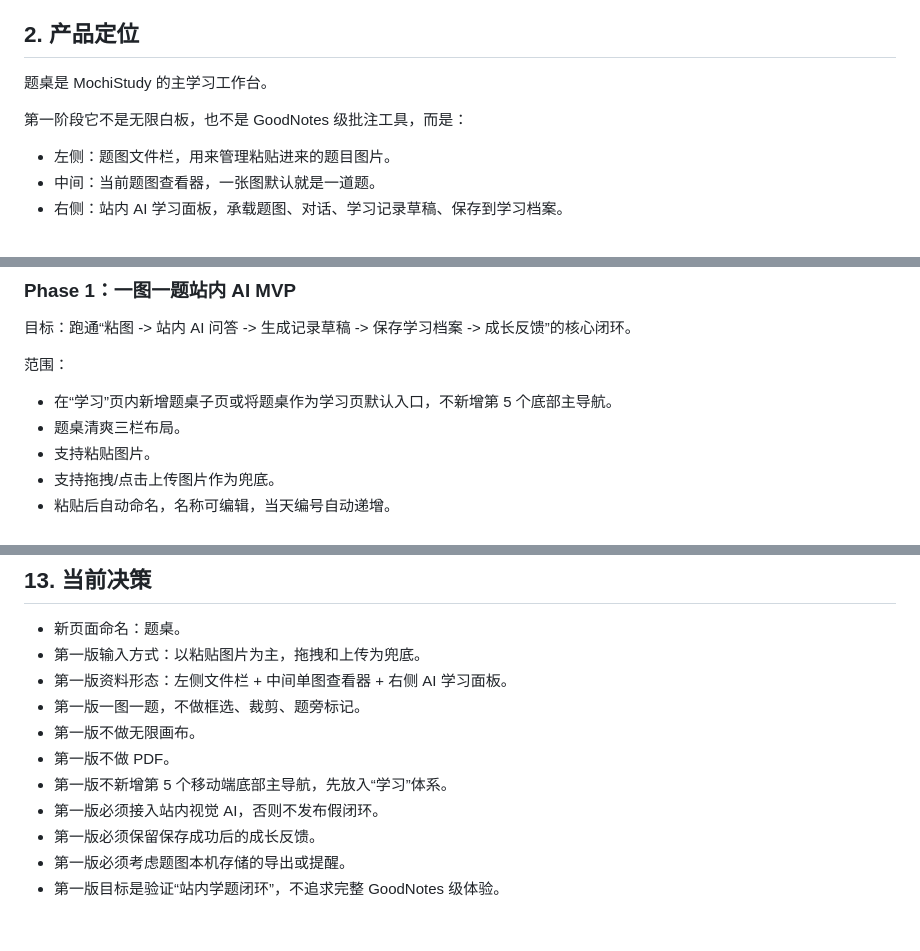
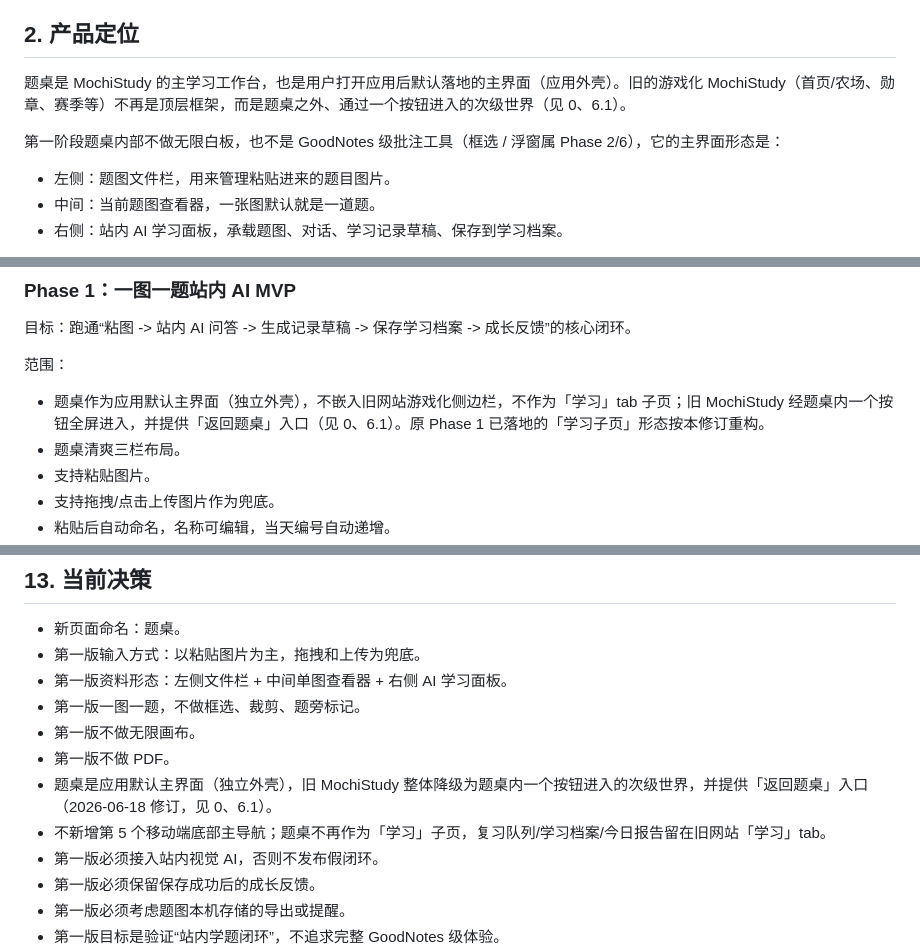
Before and after one commit to ItsAlwaysTerry/MochiStudy, a Markdown page: docs/prd/question-desk-prd.md, 3 parts joined by grey strips. Rendered like a GitHub page; blank space fills up the shorter version.

Commit message:
Document question desk shell direction

```diff
--- a/docs/prd/question-desk-prd.md
+++ b/docs/prd/question-desk-prd.md
@@ -14,9 +30,9 @@ MochiStudy 目前更像一个“学完之后的记录系统”：学生在外部
 
 ## 2. 产品定位
 
-题桌是 MochiStudy 的主学习工作台。
+题桌是 MochiStudy 的主学习工作台，也是用户打开应用后默认落地的主界面（应用外壳）。旧的游戏化 MochiStudy（首页/农场、勋章、赛季等）不再是顶层框架，而是题桌之外、通过一个按钮进入的次级世界（见 0、6.1）。
 
-第一阶段它不是无限白板，也不是 GoodNotes 级批注工具，而是：
+第一阶段题桌内部不做无限白板，也不是 GoodNotes 级批注工具（框选 / 浮窗属 Phase 2/6），它的主界面形态是：
 
 - 左侧：题图文件栏，用来管理粘贴进来的题目图片。
 - 中间：当前题图查看器，一张图默认就是一道题。
@@ -444,7 +472,7 @@ go/no-go：
 
 范围：
 
-- 在“学习”页内新增题桌子页或将题桌作为学习页默认入口，不新增第 5 个底部主导航。
+- 题桌作为应用默认主界面（独立外壳），不嵌入旧网站游戏化侧边栏，不作为「学习」tab 子页；旧 MochiStudy 经题桌内一个按钮全屏进入，并提供「返回题桌」入口（见 0、6.1）。原 Phase 1 已落地的「学习子页」形态按本修订重构。
 - 题桌清爽三栏布局。
 - 支持粘贴图片。
 - 支持拖拽/点击上传图片作为兜底。
@@ -725,7 +753,8 @@ Phase 1 不做框选，但移动端仍要处理粘贴/上传、图片查看和 A
 - 第一版一图一题，不做框选、裁剪、题旁标记。
 - 第一版不做无限画布。
 - 第一版不做 PDF。
-- 第一版不新增第 5 个移动端底部主导航，先放入“学习”体系。
+- 题桌是应用默认主界面（独立外壳），旧 MochiStudy 整体降级为题桌内一个按钮进入的次级世界，并提供「返回题桌」入口（2026-06-18 修订，见 0、6.1）。
+- 不新增第 5 个移动端底部主导航；题桌不再作为「学习」子页，复习队列/学习档案/今日报告留在旧网站「学习」tab。
 - 第一版必须接入站内视觉 AI，否则不发布假闭环。
 - 第一版必须保留保存成功后的成长反馈。
 - 第一版必须考虑题图本机存储的导出或提醒。
```
Also changed, not shown: other parts of docs/prd/question-desk-prd.md (+36 -8 lines).
